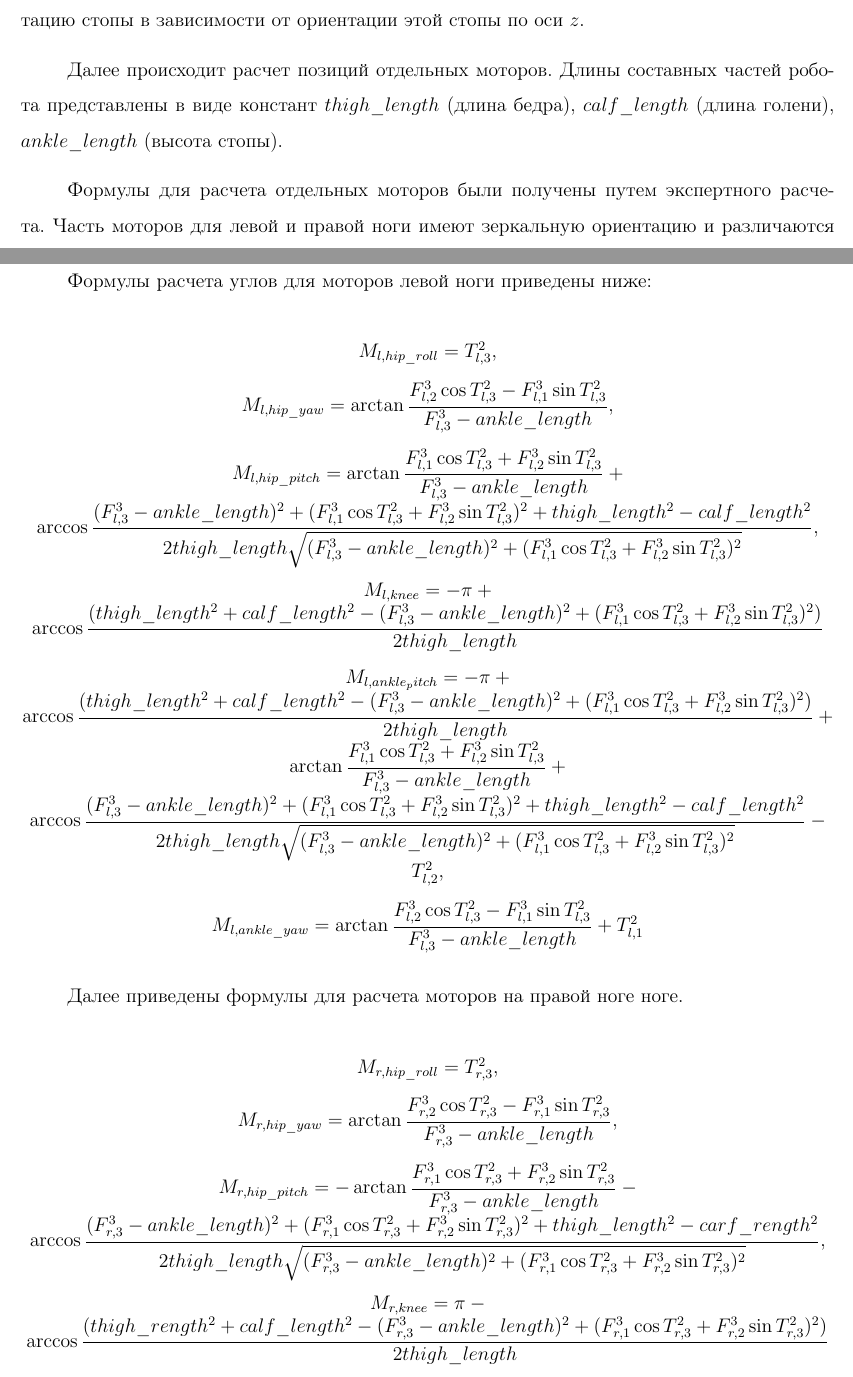
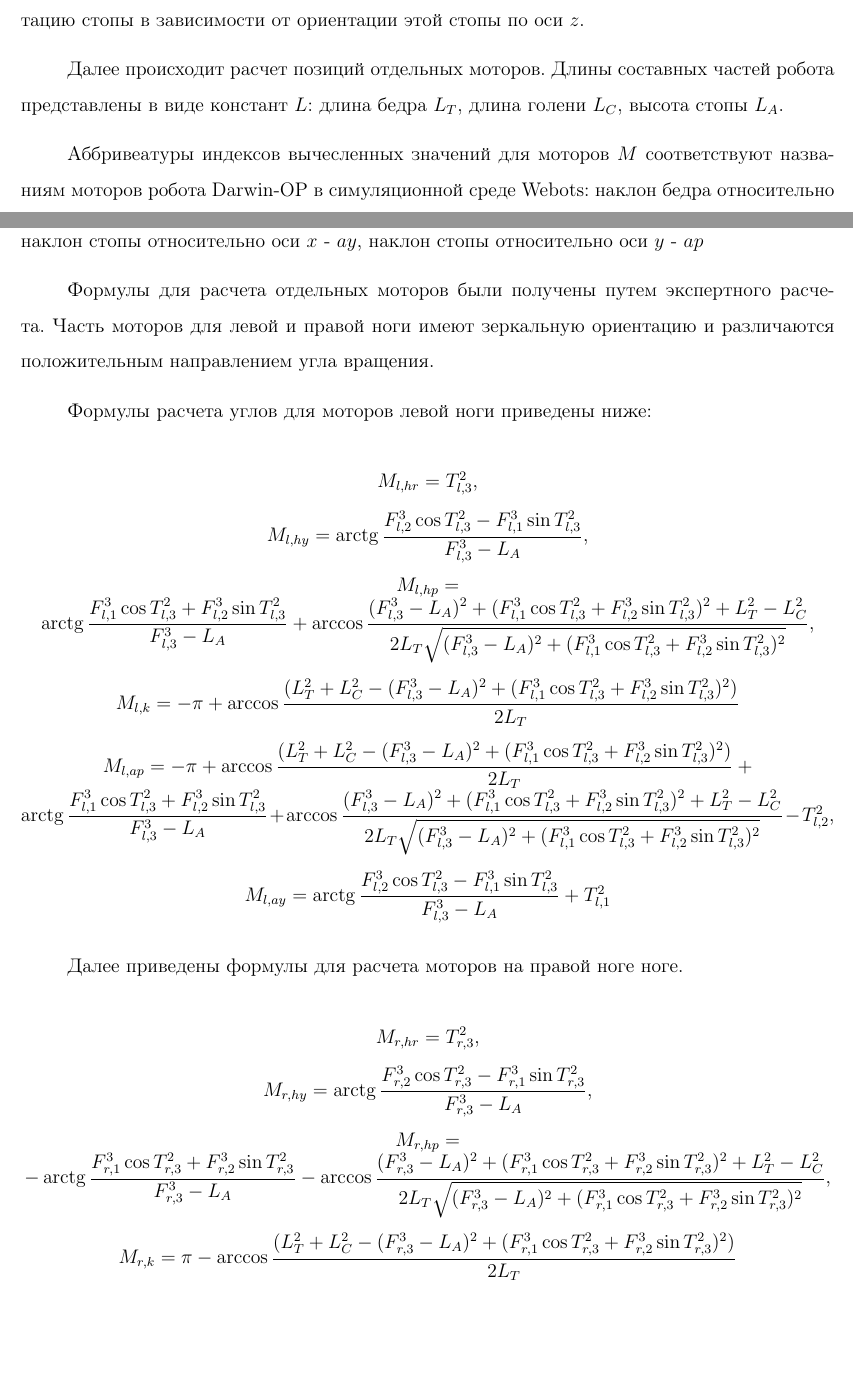
Before and after one commit to arssivka/bachelors-work, a LaTeX thesis (thesis.tex, which reads thesis-chapter2.tex): two parts of pages 29 and 30 of 33, joined at a grey line, cut so that both start at the same text, the shorter picture padded with empty space. Compiled offline with pdfLaTeX; a LaTeX package or settings file that is missing is left out; a missing bibliography style is replaced by a similar one.

Commit message:
Форматирование формул во втором раздере

```diff
--- a/thesis-chapter2.tex
+++ b/thesis-chapter2.tex
@@ -270,34 +270,36 @@ T^{1}_{r,3} \\
 
 Необходимо заметить, что операция вращения туловища вокруг оси $x$ изменяет ориентацию стопы в зависимости от ориентации этой стопы по оси $z$.
 
-Далее происходит расчет позиций отдельных моторов. Длины составных частей робота представлены в виде констант $thigh\_length$ (длина бедра), $calf\_length$ (длина голени), $ankle\_length$ (высота стопы).
+Далее происходит расчет позиций отдельных моторов. Длины составных частей робота представлены в виде констант $L$: длина бедра $L_{T}$, длина голени $L_{C}$, высота стопы $L_{A}$.
+
+Аббривеатуры индексов вычесленных значений для моторов $M$ соответствуют названиям моторов робота Darwin-OP в симуляционной среде Webots: наклон бедра относительно оси $x$ - $hy$, наклон бедра отногсительно оси $y$ - $hp$, разворот бедра - $hr$, коленный сустав - $k$, наклон стопы относительно оси $x$ - $ay$, наклон стопы относительно оси $y$ - $ap$
 
 Формулы для расчета отдельных моторов были получены путем экспертного расчета. Часть моторов для левой и правой ноги имеют зеркальную ориентацию и различаются положительным направлением угла вращения.
 
 Формулы расчета углов для моторов левой ноги приведены ниже:
 
 \begin{center}
-$M_{l,hip\_roll} = T^{2}_{l,3}$,
+$M_{l,hr} = T^{2}_{l,3}$,
 
-$M_{l,hip\_yaw} = \arctan \dfrac{F^{3}_{l,2} \cos T^{2}_{l,3} - F^{3}_{l,1} \sin T^{2}_{l,3}}{F^{3}_{l,3} - ankle\_length}$,
+$M_{l,hy} = \arctg \dfrac{F^{3}_{l,2} \cos T^{2}_{l,3} - F^{3}_{l,1} \sin T^{2}_{l,3}}{F^{3}_{l,3} - L_{A}}$,
 
-$M_{l,hip\_pitch} = \arctan \dfrac{  F^{3}_{l,1} \cos T^{2}_{l,3} + F^{3}_{l,2} \sin T^{2}_{l,3}  }{  F^{3}_{l,3} - ankle\_length  } + \arccos \dfrac{  (F^{3}_{l,3} - ankle\_length)^{2} + (F^{3}_{l,1} \cos T^{2}_{l,3} + F^{3}_{l,2} \sin T^{2}_{l,3}) ^ {2}  + thigh\_length^{2} - calf\_length ^ 2 }{ 2 thigh\_length \sqrt{(F^{3}_{l,3} - ankle\_length)^{2} + (F^{3}_{l,1} \cos T^{2}_{l,3} + F^{3}_{l,2} \sin T^{2}_{l,3}) ^ {2}}}$,
+$M_{l,hp} = \arctg \dfrac{  F^{3}_{l,1} \cos T^{2}_{l,3} + F^{3}_{l,2} \sin T^{2}_{l,3}  }{  F^{3}_{l,3} - L_{A}  } + \arccos \dfrac{  (F^{3}_{l,3} - L_{A})^{2} + (F^{3}_{l,1} \cos T^{2}_{l,3} + F^{3}_{l,2} \sin T^{2}_{l,3}) ^ {2}  + L_{T}^{2} - L_{C} ^ 2 }{ 2 L_{T} \sqrt{(F^{3}_{l,3} - L_{A})^{2} + (F^{3}_{l,1} \cos T^{2}_{l,3} + F^{3}_{l,2} \sin T^{2}_{l,3}) ^ {2}}}$,
 
-$M_{l,knee} = -\pi + \arccos \dfrac{(thigh\_length ^ {2} + calf\_length ^ {2} - (F^{3}_{l,3} - ankle\_length)^{2} + (F^{3}_{l,1} \cos T^{2}_{l,3} + F^{3}_{l,2} \sin T^{2}_{l,3}) ^ {2})} {2 thigh\_length} $
+$M_{l,k} = -\pi + \arccos \dfrac{(L_{T} ^ {2} + L_{C} ^ {2} - (F^{3}_{l,3} - L_{A})^{2} + (F^{3}_{l,1} \cos T^{2}_{l,3} + F^{3}_{l,2} \sin T^{2}_{l,3}) ^ {2})} {2 L_{T}} $
 
-$M_{l,ankle_pitch} = -\pi + \arccos \dfrac{(thigh\_length ^ {2} + calf\_length ^ {2} - (F^{3}_{l,3} - ankle\_length)^{2} + (F^{3}_{l,1} \cos T^{2}_{l,3} + F^{3}_{l,2} \sin T^{2}_{l,3}) ^ {2})} {2 thigh\_length} + \arctan \dfrac{  F^{3}_{l,1} \cos T^{2}_{l,3} + F^{3}_{l,2} \sin T^{2}_{l,3}  }{  F^{3}_{l,3} - ankle\_length  } + \arccos \dfrac{  (F^{3}_{l,3} - ankle\_length)^{2} + (F^{3}_{l,1} \cos T^{2}_{l,3} + F^{3}_{l,2} \sin T^{2}_{l,3}) ^ {2}  + thigh\_length^{2} - calf\_length ^ 2 }{ 2 thigh\_length \sqrt{(F^{3}_{l,3} - ankle\_length)^{2} + (F^{3}_{l,1} \cos T^{2}_{l,3} + F^{3}_{l,2} \sin T^{2}_{l,3}) ^ {2}}} - T^{2}_{l,2}$,
+$M_{l,ap} = -\pi + \arccos \dfrac{(L_{T} ^ {2} + L_{C} ^ {2} - (F^{3}_{l,3} - L_{A})^{2} + (F^{3}_{l,1} \cos T^{2}_{l,3} + F^{3}_{l,2} \sin T^{2}_{l,3}) ^ {2})} {2 L_{T}} + \arctg \dfrac{  F^{3}_{l,1} \cos T^{2}_{l,3} + F^{3}_{l,2} \sin T^{2}_{l,3}  }{  F^{3}_{l,3} - L_{A}  } + \arccos \dfrac{  (F^{3}_{l,3} - L_{A})^{2} + (F^{3}_{l,1} \cos T^{2}_{l,3} + F^{3}_{l,2} \sin T^{2}_{l,3}) ^ {2}  + L_{T}^{2} - L_{C} ^ 2 }{ 2 L_{T} \sqrt{(F^{3}_{l,3} - L_{A})^{2} + (F^{3}_{l,1} \cos T^{2}_{l,3} + F^{3}_{l,2} \sin T^{2}_{l,3}) ^ {2}}} - T^{2}_{l,2}$,
 
-$M_{l,ankle\_yaw} = \arctan \dfrac{F^{3}_{l,2} \cos T^{2}_{l,3} - F^{3}_{l,1} \sin T^{2}_{l,3}}{F^{3}_{l,3} - ankle\_length} + T^{2}_{l,1}$
+$M_{l,ay} = \arctg \dfrac{F^{3}_{l,2} \cos T^{2}_{l,3} - F^{3}_{l,1} \sin T^{2}_{l,3}}{F^{3}_{l,3} - L_{A}} + T^{2}_{l,1}$
 \end{center}
 
 Далее приведены формулы для расчета моторов на правой ноге ноге.
 
 \begin{center}
-$M_{r,hip\_roll} = T^{2}_{r,3}$,
+$M_{r,hr} = T^{2}_{r,3}$,
 
-$M_{r,hip\_yaw} = \arctan \dfrac{F^{3}_{r,2} \cos T^{2}_{r,3} - F^{3}_{r,1} \sin T^{2}_{r,3}}{F^{3}_{r,3} - ankle\_length}$,
+$M_{r,hy} = \arctg \dfrac{F^{3}_{r,2} \cos T^{2}_{r,3} - F^{3}_{r,1} \sin T^{2}_{r,3}}{F^{3}_{r,3} - L_{A}}$,
 
-$M_{r,hip\_pitch} = -\arctan \dfrac{  F^{3}_{r,1} \cos T^{2}_{r,3} + F^{3}_{r,2} \sin T^{2}_{r,3}  }{  F^{3}_{r,3} - ankle\_length  } - \arccos \dfrac{  (F^{3}_{r,3} - ankle\_length)^{2} + (F^{3}_{r,1} \cos T^{2}_{r,3} + F^{3}_{r,2} \sin T^{2}_{r,3}) ^ {2}  + thigh\_length^{2} - carf\_rength ^ 2 }{ 2 thigh\_length \sqrt{(F^{3}_{r,3} - ankle\_length)^{2} + (F^{3}_{r,1} \cos T^{2}_{r,3} + F^{3}_{r,2} \sin T^{2}_{r,3}) ^ {2}}}$,
+$M_{r,hp} = -\arctg \dfrac{  F^{3}_{r,1} \cos T^{2}_{r,3} + F^{3}_{r,2} \sin T^{2}_{r,3}  }{  F^{3}_{r,3} - L_{A}  } - \arccos \dfrac{  (F^{3}_{r,3} - L_{A})^{2} + (F^{3}_{r,1} \cos T^{2}_{r,3} + F^{3}_{r,2} \sin T^{2}_{r,3}) ^ {2}  + L_{T}^{2} - L_{C} ^ 2 }{ 2 L_{T} \sqrt{(F^{3}_{r,3} - L_{A})^{2} + (F^{3}_{r,1} \cos T^{2}_{r,3} + F^{3}_{r,2} \sin T^{2}_{r,3}) ^ {2}}}$,
 
-$M_{r,knee} = \pi - \arccos \dfrac{(thigh\_rength ^ {2} + calf\_length ^ {2} - (F^{3}_{r,3} - ankle\_length)^{2} + (F^{3}_{r,1} \cos T^{2}_{r,3} + F^{3}_{r,2} \sin T^{2}_{r,3}) ^ {2})} {2 thigh\_length} $
+$M_{r,k} = \pi - \arccos \dfrac{(L_{T} ^ {2} + L_{C} ^ {2} - (F^{3}_{r,3} - L_{A})^{2} + (F^{3}_{r,1} \cos T^{2}_{r,3} + F^{3}_{r,2} \sin T^{2}_{r,3}) ^ {2})} {2 L_{T}} $
 
```
Also changed, not shown: thesis-chapter2.tex (14 more changed lines).
